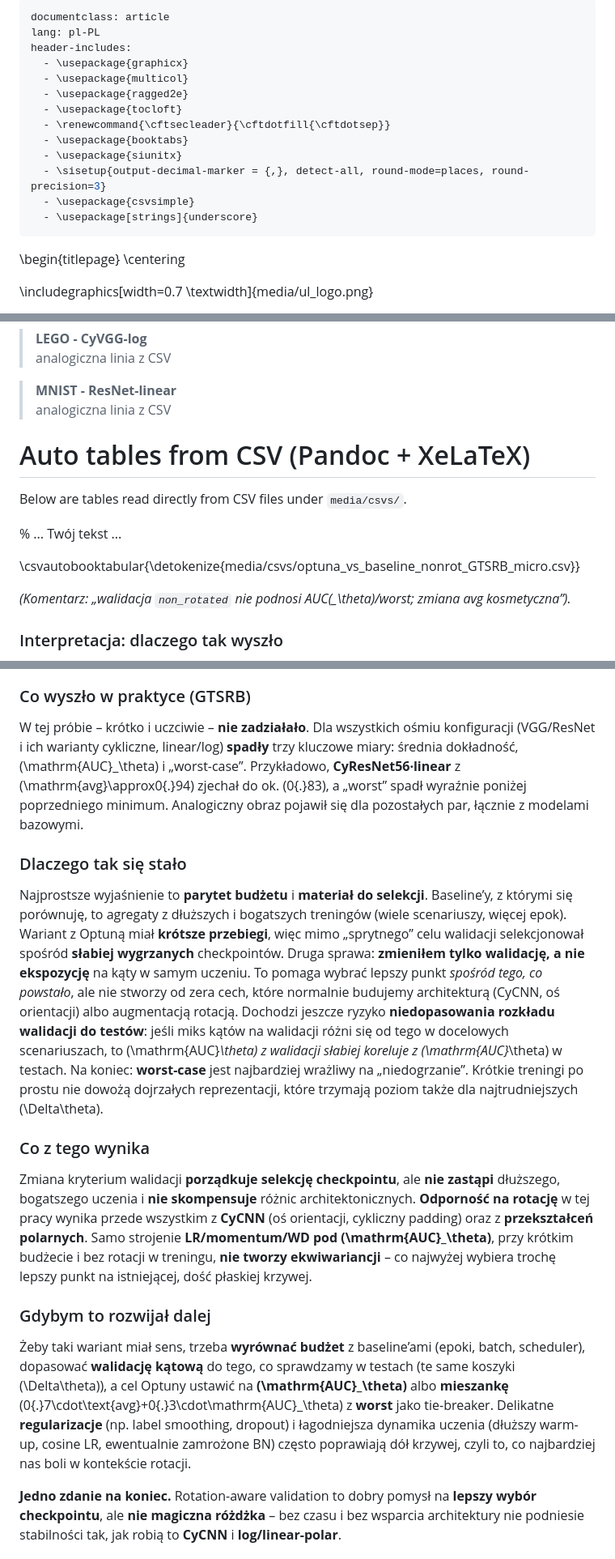
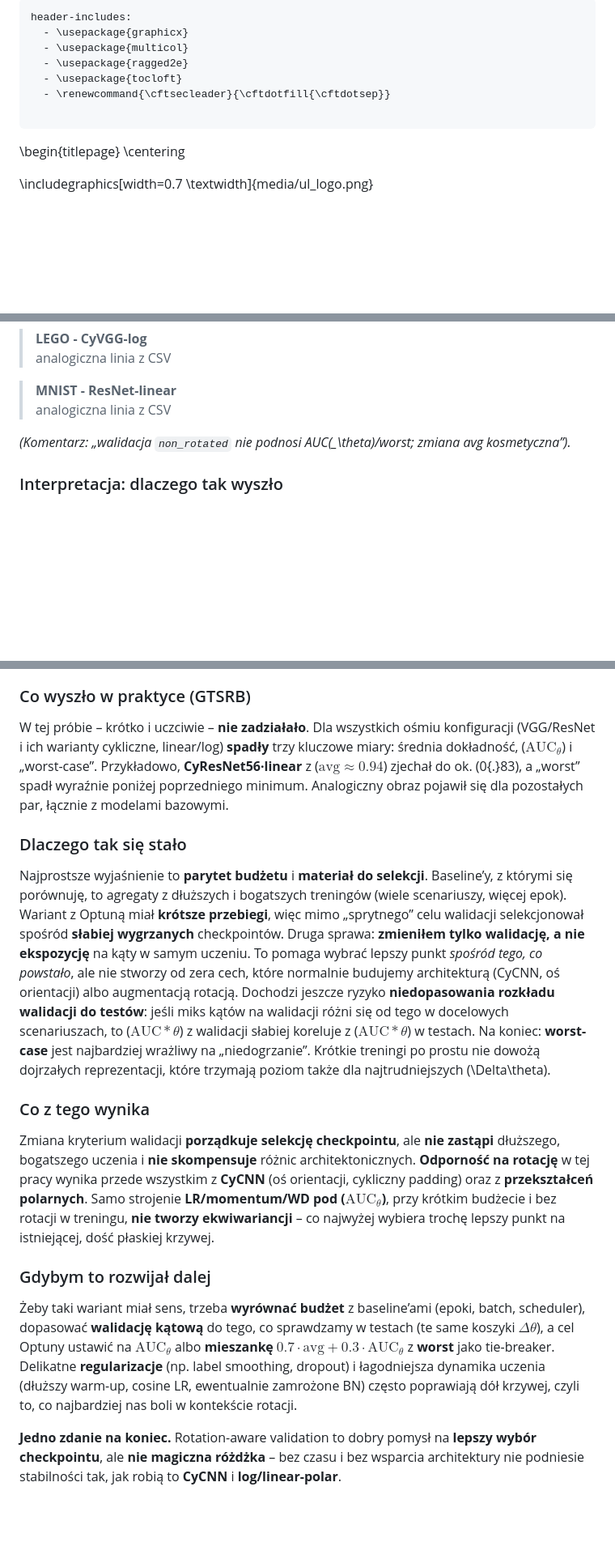
Before and after one commit to Fluorky/Rotated-datasets-evaluation-pipeline, a Markdown page: MasterThesis/master_thesis.md, 3 parts joined by grey strips. Shown: that part at 81% size. Rendered like a GitHub page; blank space fills up the shorter version.

Commit message:
Update master_thesis.md - Revise text in the chapter about optuna in the thesis

```diff
--- a/MasterThesis/master_thesis.md
+++ b/MasterThesis/master_thesis.md
@@ -1,17 +1,11 @@
 ---
-documentclass: article
-lang: pl-PL
 header-includes:
   - \usepackage{graphicx}
   - \usepackage{multicol}
   - \usepackage{ragged2e}
   - \usepackage{tocloft}
   - \renewcommand{\cftsecleader}{\cftdotfill{\cftdotsep}}
-  - \usepackage{booktabs}
-  - \usepackage{siunitx}
-  - \sisetup{output-decimal-marker = {,}, detect-all, round-mode=places, round-precision=3}
-  - \usepackage{csvsimple}
-  - \usepackage[strings]{underscore}
+
 ---
 
 
@@ -2075,14 +2069,6 @@ w **AUC\(_\theta\)**, jak i w **worst**.
 > **MNIST - ResNet-linear**
 > analogiczna linia z CSV
 
-# Auto tables from CSV (Pandoc + XeLaTeX)
-
-Below are tables read directly from CSV files under `media/csvs/`.
-
-
-% ... Twój tekst ...
-
-\csvautobooktabular{\detokenize{media/csvs/optuna_vs_baseline_nonrot_GTSRB_micro.csv}}
 
 
 *(Komentarz: „walidacja `non_rotated` nie podnosi
@@ -2191,9 +2177,9 @@ jakości. Dla każdej z ośmiu konfiguracji spadły avg, AUCθ i worst.
 
 W tej próbie – krótko i uczciwie – **nie zadziałało**. Dla wszystkich
 ośmiu konfiguracji (VGG/ResNet i ich warianty cykliczne, linear/log)
-**spadły** trzy kluczowe miary: średnia dokładność, (\mathrm{AUC}_\theta)
+**spadły** trzy kluczowe miary: średnia dokładność, ($\mathrm{AUC}_\theta$)
 i „worst-case”. Przykładowo, **CyResNet56·linear** z
-(\mathrm{avg}\approx0{.}94) zjechał do ok. (0{.}83), a „worst”
+($\mathrm{avg}\approx0{.}94$) zjechał do ok. (0{.}83), a „worst”
 spadł wyraźnie poniżej poprzedniego minimum. Analogiczny obraz pojawił
 się dla pozostałych par, łącznie z modelami bazowymi.
 
@@ -2210,8 +2196,8 @@ od zera cech, które normalnie budujemy architekturą (CyCNN, oś
 orientacji) albo augmentacją rotacją. Dochodzi jeszcze ryzyko
 **niedopasowania rozkładu walidacji do testów**: jeśli miks kątów na
 walidacji różni się od tego w docelowych scenariuszach, to
-(\mathrm{AUC}*\theta) z walidacji słabiej koreluje z
-(\mathrm{AUC}*\theta) w testach. Na koniec: **worst-case** jest
+($\mathrm{AUC}*\theta$) z walidacji słabiej koreluje z
+($\mathrm{AUC}*\theta$) w testach. Na koniec: **worst-case** jest
 najbardziej wrażliwy na „niedogrzanie”. Krótkie treningi po prostu nie
 dowożą dojrzałych reprezentacji, które trzymają poziom także dla
 najtrudniejszych (\Delta\theta).
@@ -2223,7 +2209,7 @@ zastąpi** dłuższego, bogatszego uczenia i **nie skompensuje** różnic
 architektonicznych. **Odporność na rotację** w tej pracy wynika przede
 wszystkim z **CyCNN** (oś orientacji, cykliczny padding) oraz z
 **przekształceń polarnych**. Samo strojenie **LR/momentum/WD pod
-(\mathrm{AUC}_\theta)**, przy krótkim budżecie i bez rotacji w treningu,
+($\mathrm{AUC}_\theta$)**, przy krótkim budżecie i bez rotacji w treningu,
 **nie tworzy ekwiwariancji** – co najwyżej wybiera trochę lepszy punkt
 na istniejącej, dość płaskiej krzywej.
 
@@ -2231,13 +2217,14 @@ na istniejącej, dość płaskiej krzywej.
 
 Żeby taki wariant miał sens, trzeba **wyrównać budżet** z baseline’ami
 (epoki, batch, scheduler), dopasować **walidację kątową** do tego, co
-sprawdzamy w testach (te same koszyki (\Delta\theta)), a cel Optuny
-ustawić na **(\mathrm{AUC}_\theta)** albo **mieszankę**
-(0{.}7\cdot\text{avg}+0{.}3\cdot\mathrm{AUC}_\theta) z **worst** jako
+sprawdzamy w testach (te same koszyki $\Delta\theta$), a cel Optuny
+ustawić na **$\mathrm{AUC}_\theta$** albo **mieszankę**
+$0.7 \cdot \mathrm{avg} + 0.3 \cdot \mathrm{AUC}_\theta$ z **worst** jako
 tie-breaker. Delikatne **regularizacje** (np. label smoothing, dropout)
 i łagodniejsza dynamika uczenia (dłuższy warm-up, cosine LR, ewentualnie
 zamrożone BN) często poprawiają dół krzywej, czyli to, co najbardziej
 nas boli w kontekście rotacji.
+
 
 **Jedno zdanie na koniec.**
 Rotation-aware validation to dobry pomysł na **lepszy wybór checkpointu**,
```
Also changed, not shown: other parts of MasterThesis/master_thesis.md (+9 -9 lines).
